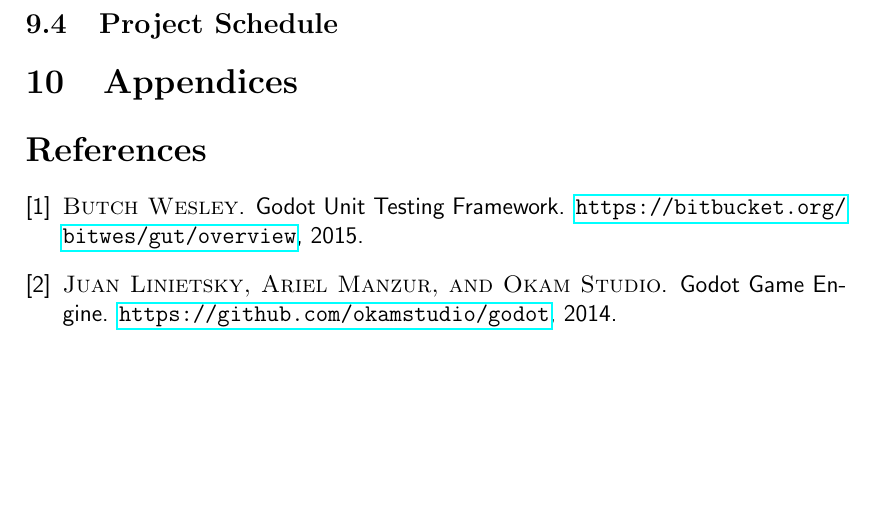
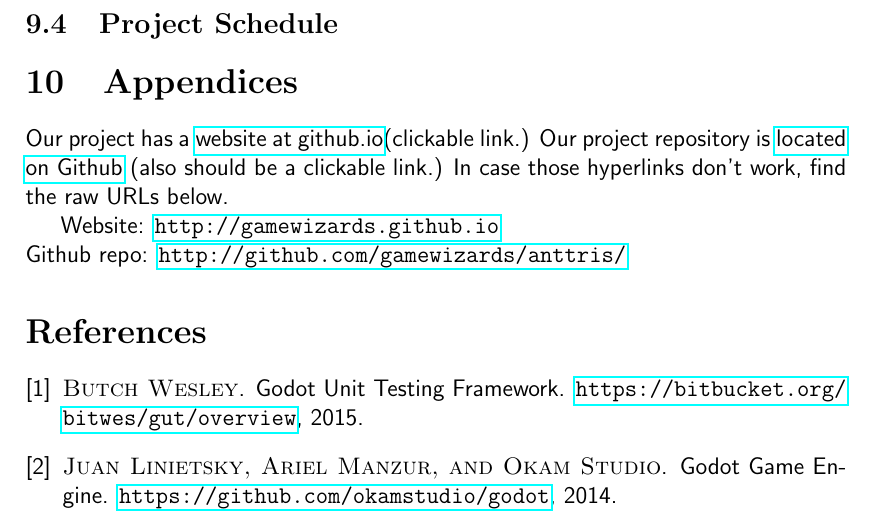
Before and after one commit to GameWizards/final-report, a LaTeX document (team5-final-report.tex): part of page 36 of 36, cut so that both start at the same text, the shorter picture padded with empty space. Compiled offline with pdfLaTeX.

Commit message:
add appendix with links to website and github

```diff
--- a/team5-final-report.tex
+++ b/team5-final-report.tex
@@ -616,8 +616,10 @@
 %(I.e., an updated Gantt Chart)
 \section{Appendices}
 % Source code, java-doc version of your classes, etc
+Our project has a \href{http://gamewizards.github.io}{website at github.io}(clickable link.) Our project repository is \href{http://github.com/gamewizards/anttris/}{located on Github} (also should be a clickable link.) In case those hyperlinks don't work, find the raw URLs below.
 
-
+Website: \url{http://gamewizards.github.io} \\
+Github repo: \url{http://github.com/gamewizards/anttris/}
 
 
 
```
